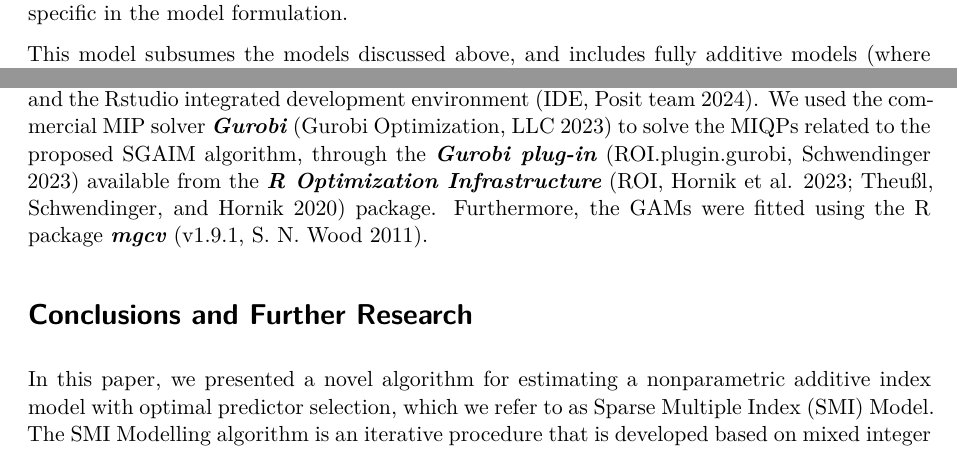
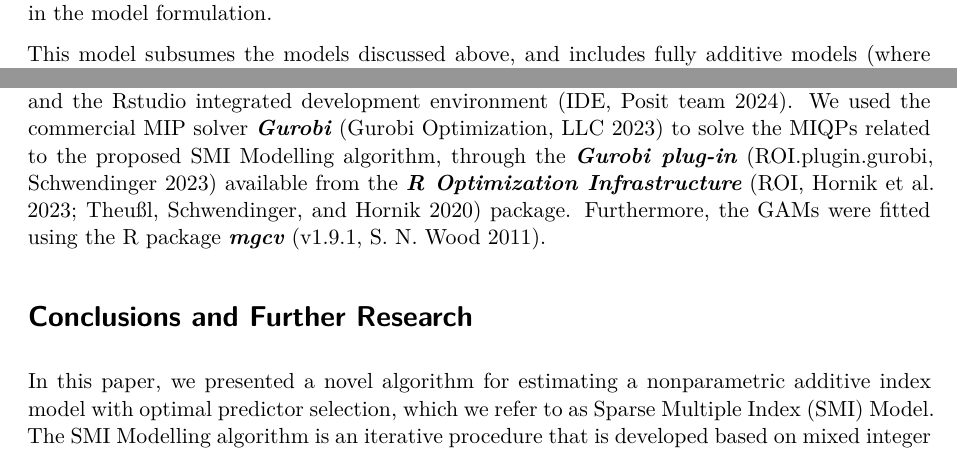
Before and after one commit to nuwani-palihawadana/smimodel_paper, a Quarto document (smimodel.qmd): two parts of pages 3 and 24 of 28, joined at a grey line, cut so that both start at the same text. Rendered offline with R 4.5, knitr and Pandoc in place of Quarto, then LaTeX, with nearby package versions; the code chunks are not run, so their results and figures are left out; drawn as R Markdown's standard PDF in place of the format the file asks for.

Commit message:
Fix typos

```diff
--- a/smimodel.qmd
+++ b/smimodel.qmd
@@ -95,7 +95,7 @@ We propose to address these issues using a Sparse Multiple Index (SMI) model wit
 $$
   y_{i} = \beta_{0} + \sum_{j = 1}^{p}g_{j}(\bm{\alpha}_{j}^{T}\bm{x}_{ij}) + \sum_{k = 1}^{d}f_{k}(w_{ik}) + \bm{\theta}^{T}\bm{u}_{i} + \varepsilon_{i}, \quad i = 1, \dots, n,
 $$ {#eq-semipara}
-where $y_{i}$ is the univariate response, $\beta_{0}$ is the model intercept, $\bm{x}_{ij} \in \mathbb{R}^{l_{j}}$, $j = 1, \dots, p$ are $p$ subsets of all the predictors entering indices, $\bm{\alpha}_{j}$ is a vector of index coefficients corresponding to the index $h_{ij} = \bm{\alpha}_{j}^{T}\bm{x}_{ij}$, $g_{j}$ is a smooth nonlinear function (possibly estimated by a spline). Note that we also allow for the inclusion of predictors that do not enter any of the indices, including covariates $w_{ik}$ that relate to the response through the nonlinear functions $f_{k}$, $k = 1, \dots, d$, and linear covariates denoted by $\bm{u}_{i}$. Although our interest is in forecasting time series data, the model can be used more widely, and so we have not included any notation specific to time series specific in the model formulation.
+where $y_{i}$ is the univariate response, $\beta_{0}$ is the model intercept, $\bm{x}_{ij} \in \mathbb{R}^{l_{j}}$, $j = 1, \dots, p$ are $p$ subsets of all the predictors entering indices, $\bm{\alpha}_{j}$ is a vector of index coefficients corresponding to the index $h_{ij} = \bm{\alpha}_{j}^{T}\bm{x}_{ij}$, $g_{j}$ is a smooth nonlinear function (possibly estimated by a spline). Note that we also allow for the inclusion of predictors that do not enter any of the indices, including covariates $w_{ik}$ that relate to the response through the nonlinear functions $f_{k}$, $k = 1, \dots, d$, and linear covariates denoted by $\bm{u}_{i}$. Although our interest is in forecasting time series data, the model can be used more widely, and so we have not included any notation specific to time series in the model formulation.
 
 This model subsumes the models discussed above, and includes fully additive models (where each predictor is in its own index), and single index models (where all predictors are in a single index). The greater generality allows us to address the two issues mentioned earlier. First, the number of parameters to estimate is reduced by combining variables using linear indices, and by grouping predictors into indices to limit the order and form of interactions allowed. In our model formulation, the number of indices $p$ is unknown, and the predictor grouping among indices is unknown. We propose algorithmic selection of the predictors to include in each indices, thereby reducing the subjectivity in model formulation. We assume that no predictor enters more than one index (i.e. overlapping of predictors among indices is not allowed).
 
@@ -869,7 +869,7 @@ SolarPreds %>%
 
 In summary, the two empirical applications presented above highlight the challenge of finding a universally applicable initialisation option for the SMI Model across various applications. As mentioned in @sec-simulation, we encourage users to follow a trial-and-error procedure to identify the most effective initialisation option for their specific application.
 
-The two empirical applications were performed using R statistical software [@R2023], and the Rstudio integrated development environment [IDE, @Rstudio2024]. We used the commercial MIP solver ***Gurobi*** [@gurobi2023] to solve the MIQPs related to the proposed SGAIM algorithm, through the ***Gurobi plug-in*** [ROI.plugin.gurobi, @Schwendinger2023] available from the ***R Optimization Infrastructure*** [ROI, @Hornik2023; @Theusl2020] package. Furthermore, the GAMs were fitted using the R package ***mgcv*** [v1.9.1, @Wood2011].
+The two empirical applications were performed using R statistical software [@R2023], and the Rstudio integrated development environment [IDE, @Rstudio2024]. We used the commercial MIP solver ***Gurobi*** [@gurobi2023] to solve the MIQPs related to the proposed SMI Modelling algorithm, through the ***Gurobi plug-in*** [ROI.plugin.gurobi, @Schwendinger2023] available from the ***R Optimization Infrastructure*** [ROI, @Hornik2023; @Theusl2020] package. Furthermore, the GAMs were fitted using the R package ***mgcv*** [v1.9.1, @Wood2011].
 
 # Conclusions and Further Research {#sec-conclusion}
 
```
Also changed, not shown: smimodel.pdf, smimodel.tex.
